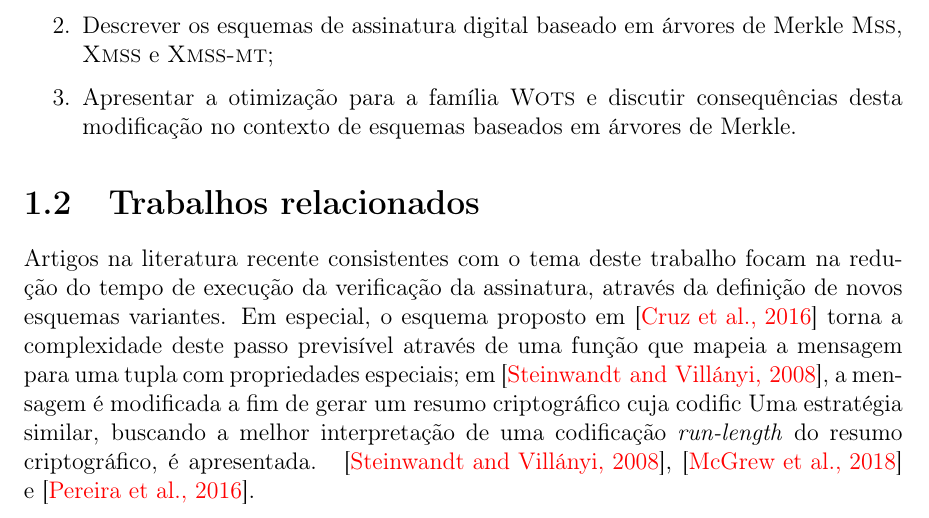
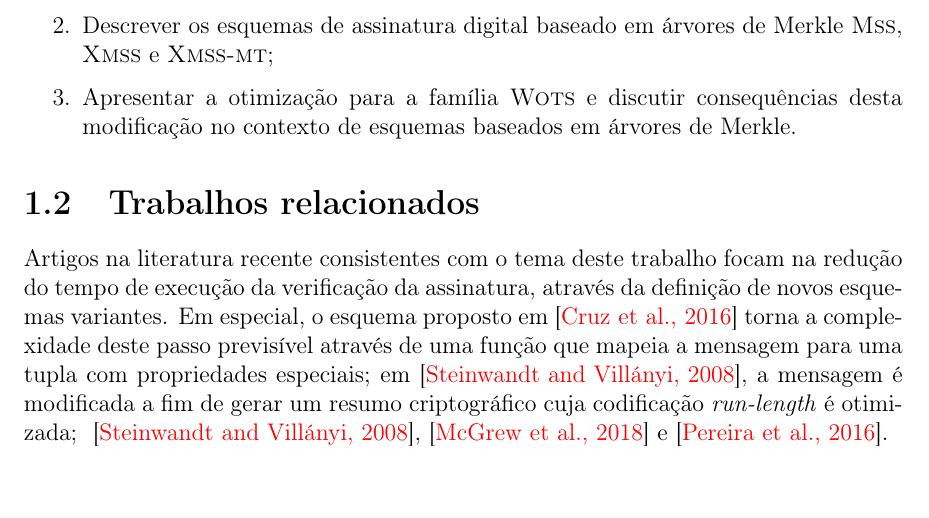
Before and after one commit to zambonin/bsc, a LaTeX document (bsc.tex): part of page 10 of 50, cut so that both start at the same text, the shorter picture padded with empty space. Compiled offline with pdfLaTeX.

Commit message:
sharelatex: update bsc.tex to r40743

```diff
--- a/bsc.tex
+++ b/bsc.tex
@@ -288,8 +288,7 @@ definição de novos esquemas variantes. Em especial, o esquema proposto
 em~\cite{cruz2016constant} torna a complexidade deste passo previsível
 através de uma função que mapeia a mensagem para uma tupla com propriedades
 especiais; em~\cite{Steinwandt2008}, a mensagem é modificada a fim de gerar
-um resumo criptográfico cuja codific
-Uma estratégia similar, buscando a melhor interpretação de uma codificação \emph{run-length} do resumo criptográfico, é apresentada.
+um resumo criptográfico cuja codificação \emph{run-length} é otimizada;
 ~\cite{Steinwandt2008},~\cite{mcgrew-hash-sigs-11}
 e~\cite{Pereira:2016:SHS:2929115.2929248}.
 
```
